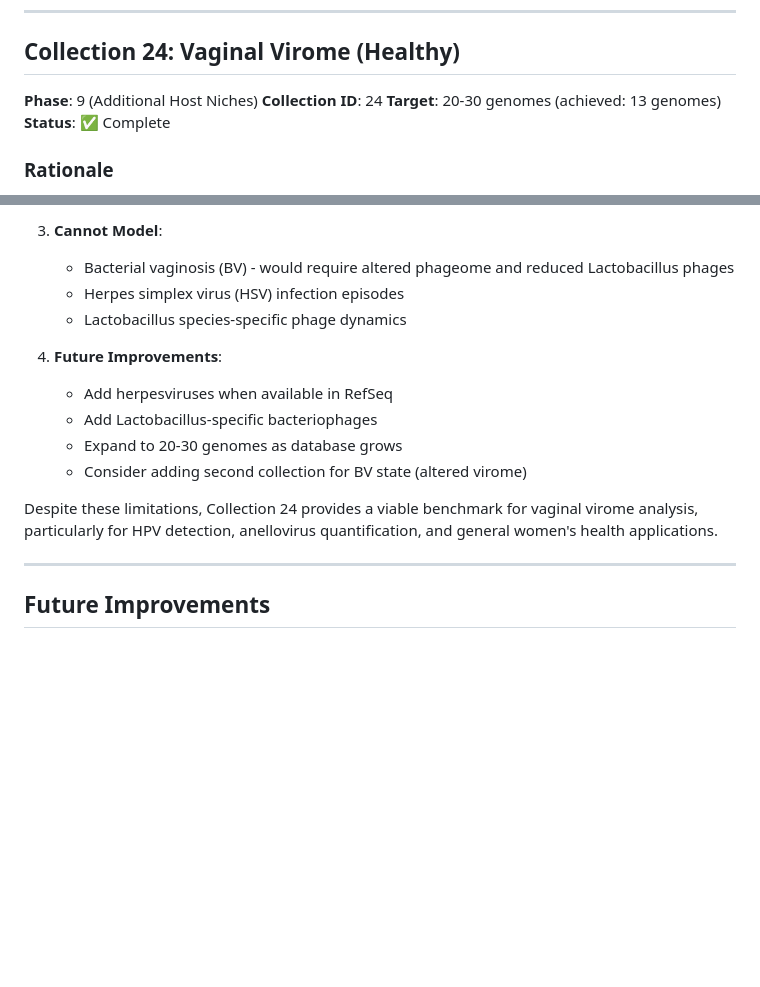
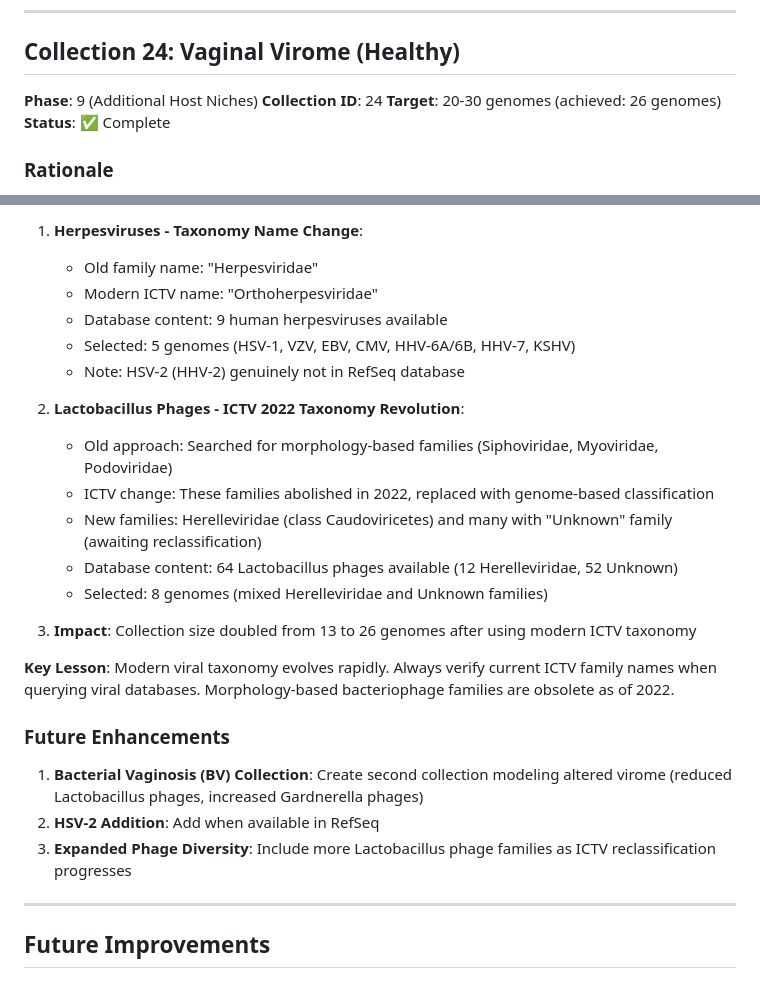
Before and after one commit to shandley/viroforge, a Markdown page: docs/COLLECTION_IMPLEMENTATION_GUIDE.md, 2 parts joined by grey strips. Rendered like a GitHub page; blank space fills up the shorter version.

```diff
--- a/docs/COLLECTION_IMPLEMENTATION_GUIDE.md
+++ b/docs/COLLECTION_IMPLEMENTATION_GUIDE.md
@@ -935,7 +935,7 @@ More even than gut dysbiosis collections, reflecting stable chronic infection st
 
 **Phase**: 9 (Additional Host Niches)
 **Collection ID**: 24
-**Target**: 20-30 genomes (achieved: 13 genomes)
+**Target**: 20-30 genomes (achieved: 26 genomes)
 **Status**: ✅ Complete
 
 ### Rationale
@@ -1045,16 +1047,27 @@ Distribution shape reflects healthy vaginal virome where bacteriophages dominate
 
-3. **Cannot Model**:
-   - Bacterial vaginosis (BV) - would require altered phageome and reduced Lactobacillus phages
-   - Herpes simplex virus (HSV) infection episodes
-   - Lactobacillus species-specific phage dynamics
+1. **Herpesviruses - Taxonomy Name Change**:
+   - Old family name: "Herpesviridae"
+   - Modern ICTV name: "Orthoherpesviridae"
+   - Database content: 9 human herpesviruses available
+   - Selected: 5 genomes (HSV-1, VZV, EBV, CMV, HHV-6A/6B, HHV-7, KSHV)
+   - Note: HSV-2 (HHV-2) genuinely not in RefSeq database
 
-4. **Future Improvements**:
-   - Add herpesviruses when available in RefSeq
-   - Add Lactobacillus-specific bacteriophages
-   - Expand to 20-30 genomes as database grows
-   - Consider adding second collection for BV state (altered virome)
+2. **Lactobacillus Phages - ICTV 2022 Taxonomy Revolution**:
+   - Old approach: Searched for morphology-based families (Siphoviridae, Myoviridae, Podoviridae)
+   - ICTV change: These families abolished in 2022, replaced with genome-based classification
+   - New families: Herelleviridae (class Caudoviricetes) and many with "Unknown" family (awaiting reclassification)
+   - Database content: 64 Lactobacillus phages available (12 Herelleviridae, 52 Unknown)
+   - Selected: 8 genomes (mixed Herelleviridae and Unknown families)
 
-Despite these limitations, Collection 24 provides a viable benchmark for vaginal virome analysis, particularly for HPV detection, anellovirus quantification, and general women's health applications.
+3. **Impact**: Collection size doubled from 13 to 26 genomes after using modern ICTV taxonomy
+
+**Key Lesson**: Modern viral taxonomy evolves rapidly. Always verify current ICTV family names when querying viral databases. Morphology-based bacteriophage families are obsolete as of 2022.
+
+### Future Enhancements
+
+1. **Bacterial Vaginosis (BV) Collection**: Create second collection modeling altered virome (reduced Lactobacillus phages, increased Gardnerella phages)
+2. **HSV-2 Addition**: Add when available in RefSeq
+3. **Expanded Phage Diversity**: Include more Lactobacillus phage families as ICTV reclassification progresses
 
 ---
 
```
Also changed, not shown: other parts of docs/COLLECTION_IMPLEMENTATION_GUIDE.md (+38 -36 lines), README.md (+4 -3 lines).
